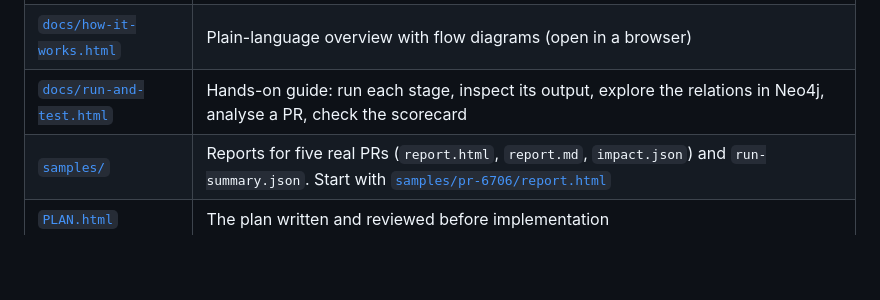
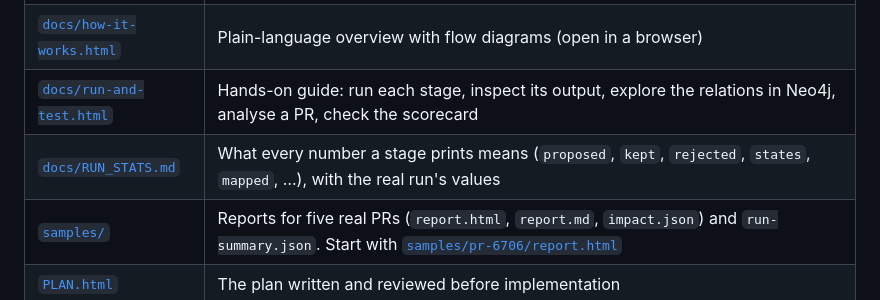
Before and after one commit to rahul289k/TestSigma, a Markdown page: README.md, the part around the change. Drawn GitHub-style; blank space fills up the shorter version.

```diff
--- a/README.md
+++ b/README.md
@@ -33,6 +33,7 @@ are all public.
 | [`docs/DESIGN.pdf`](docs/DESIGN.pdf) | **Design document** (11 pages): agent decomposition, graph schema, modelling absence, confidence and human-in-the-loop, eval, measured results, scope decisions, "with another week". Source: [`docs/DESIGN.md`](docs/DESIGN.md), rebuilt with `.venv/bin/python docs/build_pdf.py` |
 | [`docs/how-it-works.html`](docs/how-it-works.html) | Plain-language overview with flow diagrams (open in a browser) |
 | [`docs/run-and-test.html`](docs/run-and-test.html) | Hands-on guide: run each stage, inspect its output, explore the relations in Neo4j, analyse a PR, check the scorecard |
+| [`docs/RUN_STATS.md`](docs/RUN_STATS.md) | What every number a stage prints means (`proposed`, `kept`, `rejected`, `states`, `mapped`, …), with the real run's values |
 | [`samples/`](samples/) | Reports for five real PRs (`report.html`, `report.md`, `impact.json`) and `run-summary.json`. Start with [`samples/pr-6706/report.html`](samples/pr-6706/report.html) |
 | [`PLAN.html`](PLAN.html) | The plan written and reviewed before implementation |
 
```
Also changed, not shown: docs/RUN_STATS.md (added, +256 -0 lines).
